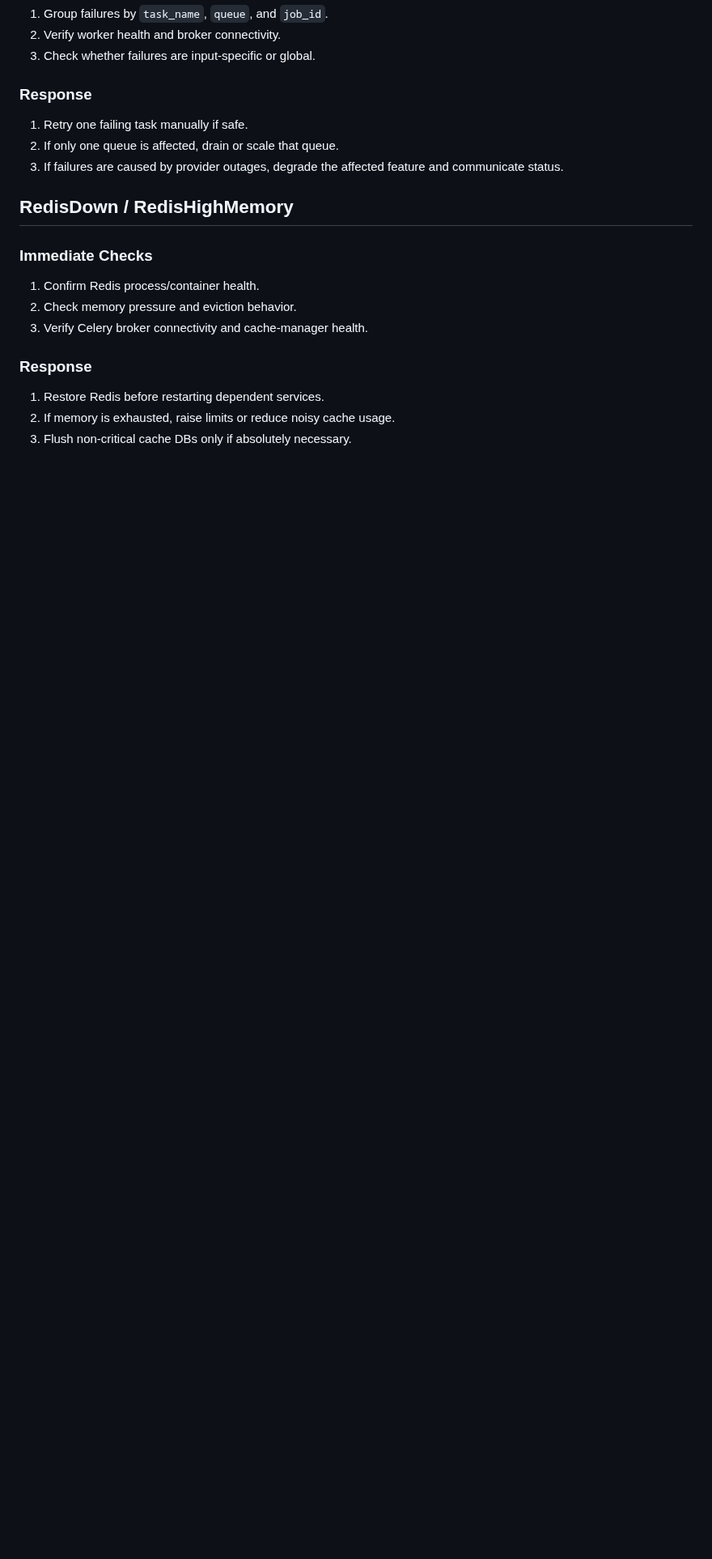
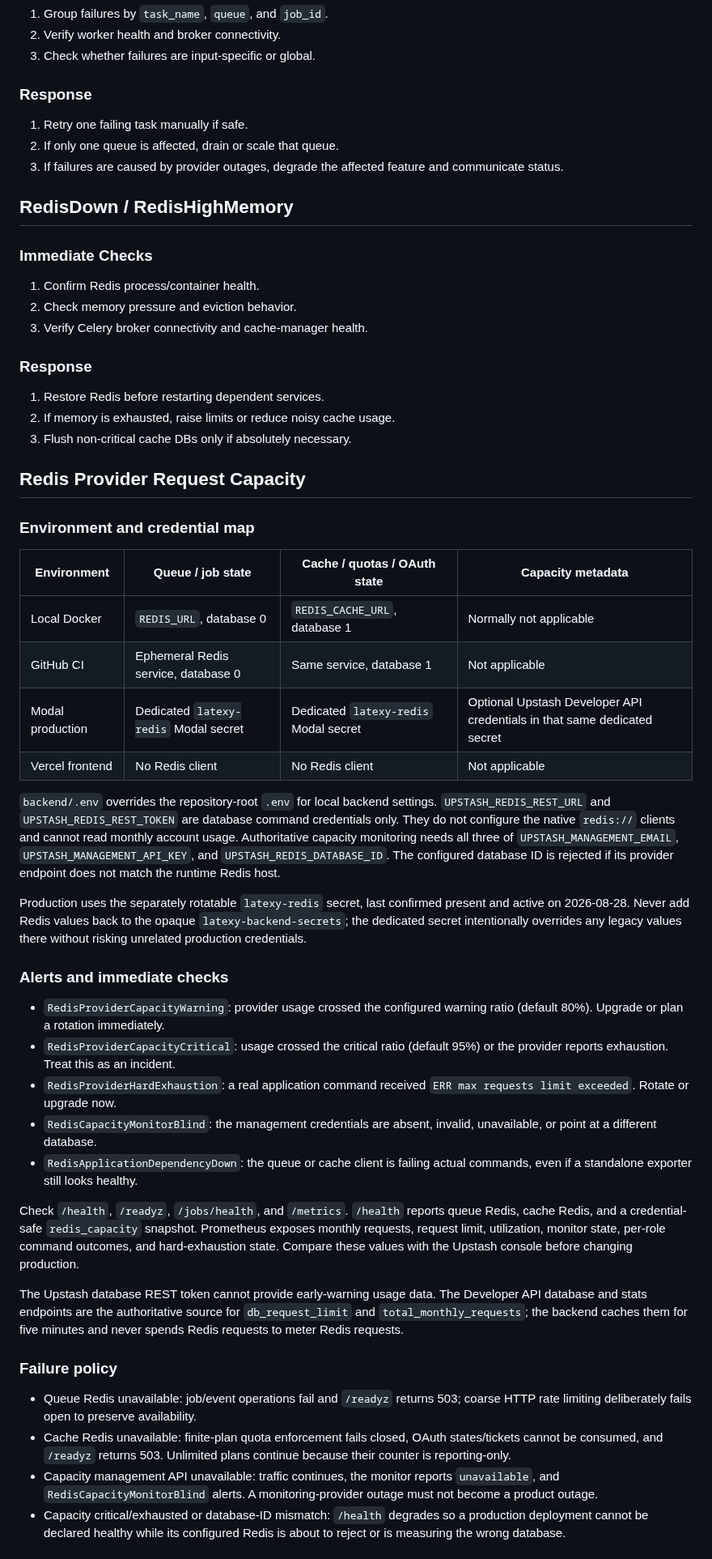
Before and after one commit to sanskarpan/Latexy, a Markdown page: docs/observability/runbooks.md, the part around one of its changes. Shown at 81% size. GitHub-like rendering; blank space fills up the shorter version.

Commit message:
docs: add Redis capacity rotation runbook (#1628)

```diff
--- a/docs/observability/runbooks.md
+++ b/docs/observability/runbooks.md
@@ -103,3 +103,65 @@
 2. If memory is exhausted, raise limits or reduce noisy cache usage.
 3. Flush non-critical cache DBs only if absolutely necessary.
 
+## Redis Provider Request Capacity
+
+### Environment and credential map
+
+| Environment | Queue / job state | Cache / quotas / OAuth state | Capacity metadata |
+| --- | --- | --- | --- |
+| Local Docker | `REDIS_URL`, database 0 | `REDIS_CACHE_URL`, database 1 | Normally not applicable |
+| GitHub CI | Ephemeral Redis service, database 0 | Same service, database 1 | Not applicable |
+| Modal production | Dedicated `latexy-redis` Modal secret | Dedicated `latexy-redis` Modal secret | Optional Upstash Developer API credentials in that same dedicated secret |
+| Vercel frontend | No Redis client | No Redis client | Not applicable |
+
+`backend/.env` overrides the repository-root `.env` for local backend settings.
+`UPSTASH_REDIS_REST_URL` and `UPSTASH_REDIS_REST_TOKEN` are database command
+credentials only. They do not configure the native `redis://` clients and cannot
+read monthly account usage. Authoritative capacity monitoring needs all three of
+`UPSTASH_MANAGEMENT_EMAIL`, `UPSTASH_MANAGEMENT_API_KEY`, and
+`UPSTASH_REDIS_DATABASE_ID`. The configured database ID is rejected if its
+provider endpoint does not match the runtime Redis host.
+
+Production uses the separately rotatable `latexy-redis` secret, last confirmed
+present and active on 2026-08-28. Never add Redis values back to the opaque
+`latexy-backend-secrets`; the dedicated secret intentionally overrides any
+legacy values there without risking unrelated production credentials.
+
+### Alerts and immediate checks
+
+- `RedisProviderCapacityWarning`: provider usage crossed the configured warning
+  ratio (default 80%). Upgrade or plan a rotation immediately.
+- `RedisProviderCapacityCritical`: usage crossed the critical ratio (default
+  95%) or the provider reports exhaustion. Treat this as an incident.
+- `RedisProviderHardExhaustion`: a real application command received
+  `ERR max requests limit exceeded`. Rotate or upgrade now.
+- `RedisCapacityMonitorBlind`: the management credentials are absent, invalid,
+  unavailable, or point at a different database.
+- `RedisApplicationDependencyDown`: the queue or cache client is failing actual
+  commands, even if a standalone exporter still looks healthy.
+
+Check `/health`, `/readyz`, `/jobs/health`, and `/metrics`. `/health` reports
+queue Redis, cache Redis, and a credential-safe `redis_capacity` snapshot.
+Prometheus exposes monthly requests, request limit, utilization, monitor state,
+per-role command outcomes, and hard-exhaustion state. Compare these values with
+the Upstash console before changing production.
+
+The Upstash database REST token cannot provide early-warning usage data. The
+Developer API database and stats endpoints are the authoritative source for
+`db_request_limit` and `total_monthly_requests`; the backend caches them for five
+minutes and never spends Redis requests to meter Redis requests.
+
+### Failure policy
+
+- Queue Redis unavailable: job/event operations fail and `/readyz` returns 503;
+  coarse HTTP rate limiting deliberately fails open to preserve availability.
+- Cache Redis unavailable: finite-plan quota enforcement fails closed, OAuth
+  states/tickets cannot be consumed, and `/readyz` returns 503. Unlimited plans
+  continue because their counter is reporting-only.
+- Capacity management API unavailable: traffic continues, the monitor reports
+  `unavailable`, and `RedisCapacityMonitorBlind` alerts. A monitoring-provider
+  outage must not become a product outage.
+- Capacity critical/exhausted or database-ID mismatch: `/health` degrades so a
+  production deployment cannot be declared healthy while its configured Redis
+  is about to reject or is measuring the wrong database.
+
```
Also changed, not shown: other parts of docs/observability/runbooks.md (+31 -0 lines).
